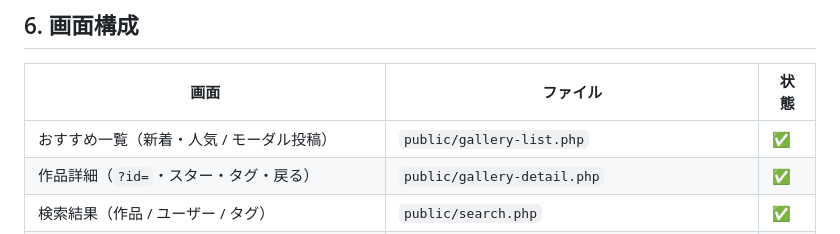
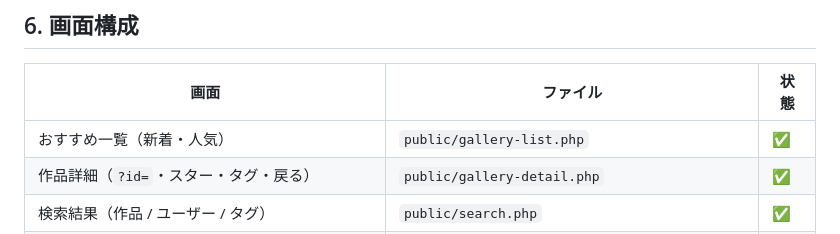
Before and after one commit to mokubo1228-hub/Prism-Star, a Markdown page: docs/spec.md, the part around the change. Drawn GitHub-style.

Commit message:
docs: モーダル投稿の記述を実装に同期（投稿は work-edit のみ）
gallery-list のモーダル投稿は Phase 8（ADR-013）で work-edit の専用フォームへ
格上げ済みだが、CLAUDE.md / spec.md に旧記述が残っていたため実態に修正する。

```diff
--- a/docs/spec.md
+++ b/docs/spec.md
@@ -133,7 +133,7 @@ docs/              spec / roadmap / decisions / roles / handoff
 
 | 画面 | ファイル | 状態 |
 |---|---|---|
-| おすすめ一覧（新着・人気 / モーダル投稿） | `public/gallery-list.php` | ✅ |
+| おすすめ一覧（新着・人気） | `public/gallery-list.php` | ✅ |
 | 作品詳細（`?id=`・スター・タグ・戻る） | `public/gallery-detail.php` | ✅ |
 | 検索結果（作品 / ユーザー / タグ） | `public/search.php` | ✅ |
 | 公開プロフィール（`?id=` / `?u=@handle`） | `public/profile.php` | ✅ |
```
Also changed, not shown: CLAUDE.md (+1 -1 lines).
